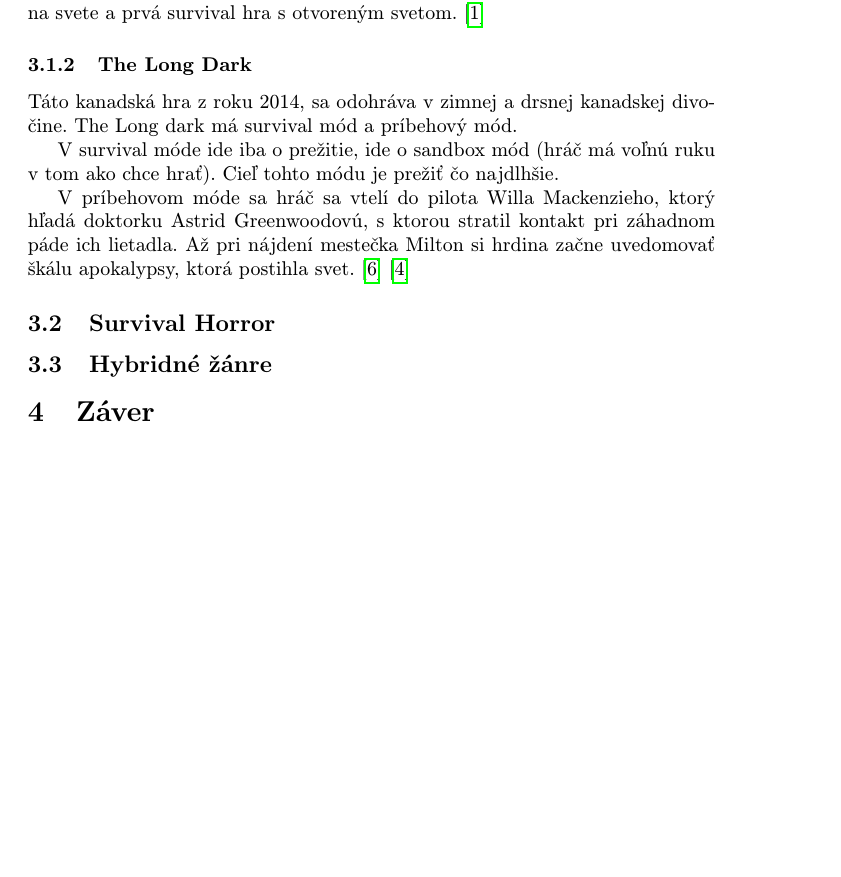
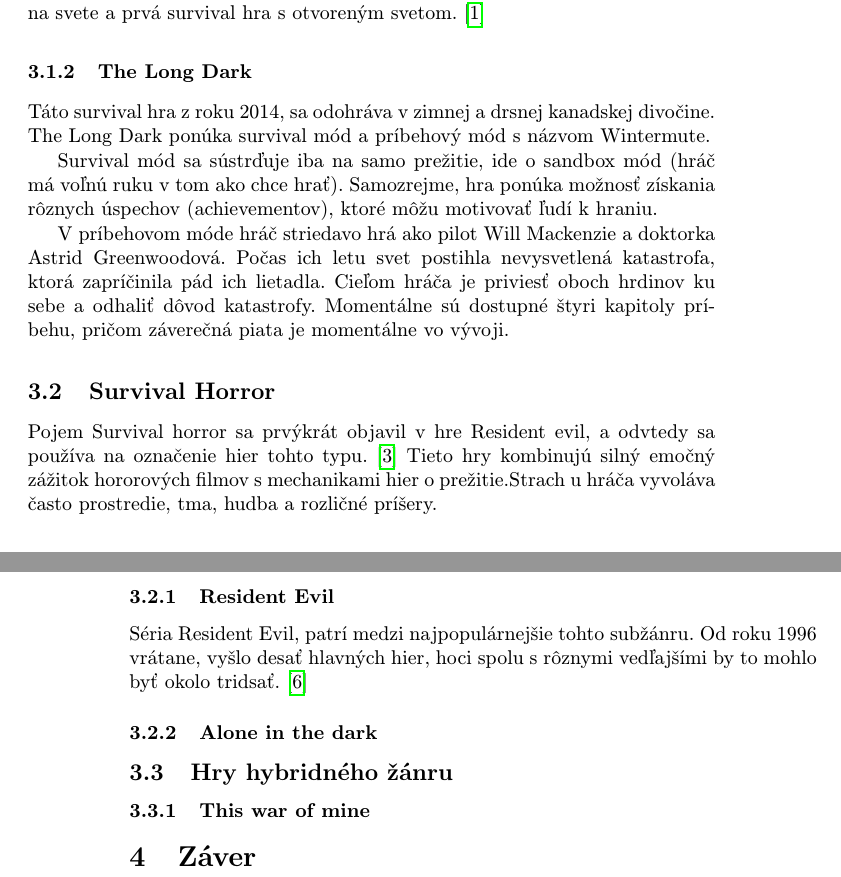
Before and after one commit to Vojtoo/MIP_clanok, a LaTeX paper (clanok.tex): part of page 3 of 4 before the commit and two parts of pages 3 and 4 of 5 after it, the two joined at a grey line, cut so that both start at the same text, the shorter picture padded with empty space. Compiled offline with pdfLaTeX.

Commit message:
Resident Evil zacaty

```diff
--- a/clanok.tex
+++ b/clanok.tex
@@ -98,20 +98,26 @@
 
 \subsubsection{The Long Dark}
 
-Táto kanadská hra z roku 2014, sa odohráva v zimnej a drsnej kanadskej divočine. The Long dark má survival mód a príbehový mód.
+Táto survival hra z roku 2014, sa odohráva v zimnej a drsnej kanadskej divočine. The Long Dark ponúka survival mód a príbehový mód s názvom Wintermute.
 
-V survival móde ide iba o prežitie, ide o sandbox  mód (hráč má voľnú ruku v tom ako chce hrať). Cieľ tohto módu je prežiť čo najdlhšie.
+Survival mód sa  sústrďuje iba na samo prežitie, ide o sandbox  mód (hráč má voľnú ruku v tom ako chce hrať).  Samozrejme, hra ponúka  možnosť získania rôznych úspechov (achievementov), ktoré môžu motivovať ľudí k hraniu.
 
-V príbehovom móde sa hráč sa vtelí do pilota Willa Mackenzieho, ktorý hľadá doktorku Astrid Greenwoodovú, s ktorou stratil kontakt pri záhadnom páde ich lietadla. Až pri nájdení mestečka Milton  si hrdina začne uvedomovať škálu apokalypsy, ktorá postihla svet.\cite{Virtanen}\cite{Reid}
+V príbehovom móde hráč striedavo hrá ako pilot Will Mackenzie  a doktorka  Astrid Greenwoodová. Počas ich letu svet postihla nevysvetlená katastrofa, ktorá zapríčinila pád ich lietadla. Cieľom hráča je priviesť oboch hrdinov ku sebe a odhaliť dôvod katastrofy.
+Momentálne sú dostupné štyri kapitoly príbehu, pričom záverečná piata je momentálne vo vývoji.
+
 
 \subsection{Survival Horror}
+Pojem Survival horror sa prvýkrát objavil v hre Resident evil, a odvtedy sa používa na označenie hier tohto typu. \cite{Kirkland} Tieto hry kombinujú silný emočný zážitok hororových filmov s mechanikami hier o prežitie.Strach u hráča vyvoláva často prostredie, tma, hudba a rozličné príšery.
+
+\subsubsection{Resident Evil}
+Séria Resident Evil, patrí medzi najpopulárnejšie tohto subžánru. Od roku 1996 vrátane, vyšlo desať hlavných hier, hoci spolu s rôznymi vedľajšími by to mohlo byť okolo tridsať.  \cite{ResEv}
+
+\subsubsection{Alone in the dark}
+
+\subsection{Hry hybridného žánru}
 
 
-
-\subsection{Hybridné žánre}
-
-
-
+\subsubsection{This war of mine}
 
 
 
```
Also changed, not shown: literatura.bib (+20 -1 lines), clanok.pdf, 1 other file.
